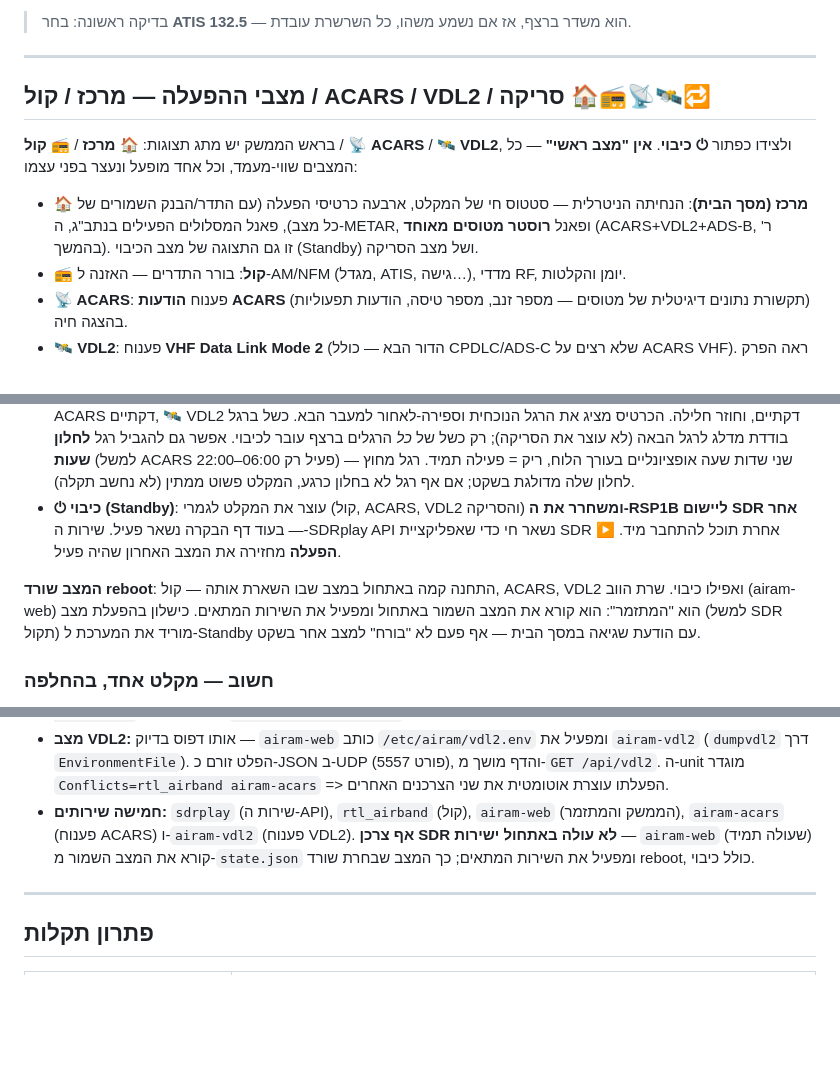
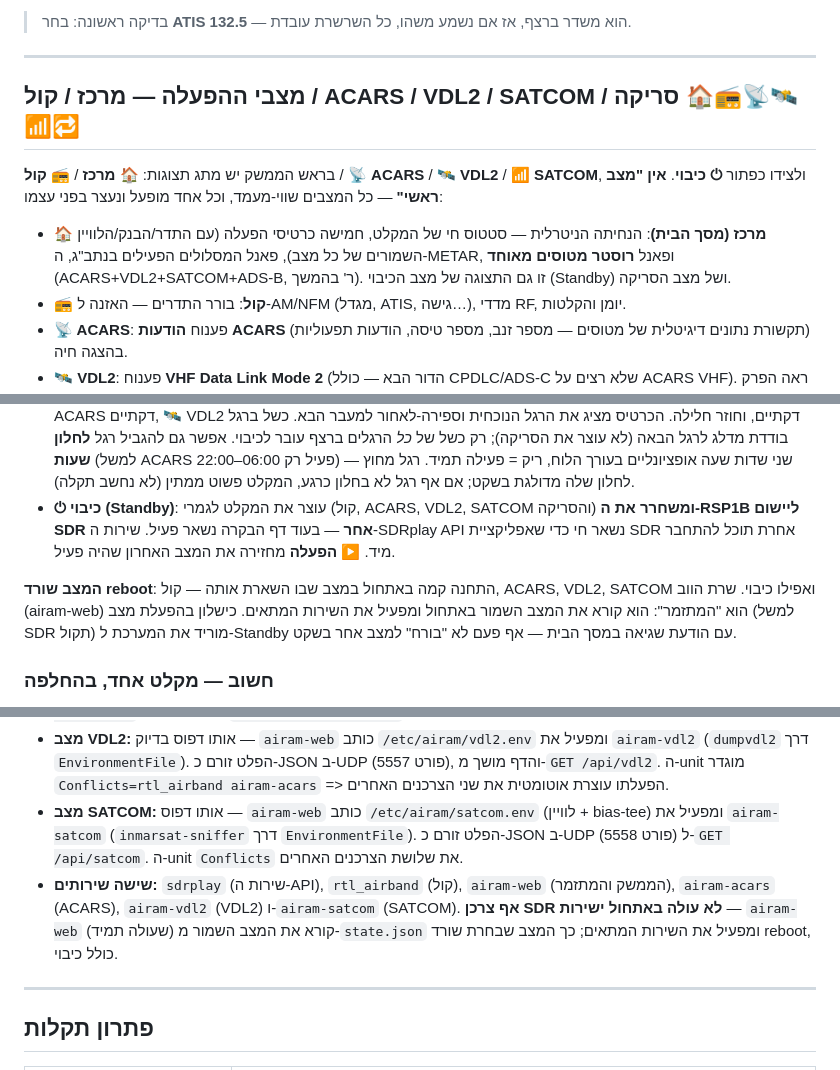
Before and after one commit to Shahar373/AIR-AM, a Markdown page: README.md, 3 parts joined by grey strips. GitHub-like rendering; blank space fills up the shorter version.

```diff
--- a/README.md
+++ b/README.md
@@ -189,16 +192,16 @@ tailscale serve status        # יציג את כתובת ה-https://<machine>.<t
 
 ---
 
-## מצבי ההפעלה — מרכז / קול / ACARS / VDL2 / סריקה 🏠📻📡🛰️🔁
+## מצבי ההפעלה — מרכז / קול / ACARS / VDL2 / SATCOM / סריקה 🏠📻📡🛰️📶🔁
 
-בראש הממשק יש מתג תצוגות: **🏠 מרכז** / **📻 קול** / **📡 ACARS** / **🛰️ VDL2**,
-ולצידו כפתור **⏻ כיבוי**. **אין "מצב ראשי"** — כל המצבים שווי-מעמד, וכל אחד
-מופעל ונעצר בפני עצמו:
+בראש הממשק יש מתג תצוגות: **🏠 מרכז** / **📻 קול** / **📡 ACARS** / **🛰️ VDL2** /
+**📶 SATCOM**, ולצידו כפתור **⏻ כיבוי**. **אין "מצב ראשי"** — כל המצבים שווי-מעמד,
+וכל אחד מופעל ונעצר בפני עצמו:
 
-- **🏠 מרכז (מסך הבית)**: הנחיתה הניטרלית — סטטוס חי של המקלט, ארבעה כרטיסי הפעלה
-  (עם התדר/הבנק השמורים של כל מצב), פאנל המסלולים הפעילים בנתב"ג, ה-METAR, ופאנל
-  **רוסטר מטוסים מאוחד** (ACARS+VDL2+ADS-B, ר' בהמשך). זו גם התצוגה של מצב הכיבוי
-  (Standby) ושל מצב הסריקה.
+- **🏠 מרכז (מסך הבית)**: הנחיתה הניטרלית — סטטוס חי של המקלט, חמישה כרטיסי הפעלה
+  (עם התדר/הבנק/הלוויין השמורים של כל מצב), פאנל המסלולים הפעילים בנתב"ג, ה-METAR,
+  ופאנל **רוסטר מטוסים מאוחד** (ACARS+VDL2+SATCOM+ADS-B, ר' בהמשך). זו גם התצוגה של
+  מצב הכיבוי (Standby) ושל מצב הסריקה.
 - **📻 קול**: בורר התדרים — האזנה ל-AM/NFM (מגדל, ATIS, גישה…), מדדי RF, יומן והקלטות.
 - **📡 ACARS**: פענוח **הודעות ACARS** (תקשורת נתונים דיגיטלית של מטוסים — מספר זנב,
   מספר טיסה, הודעות תפעוליות) בהצגה חיה.
@@ -211,12 +217,13 @@ tailscale serve status        # יציג את כתובת ה-https://<machine>.<t
   רגל **לחלון שעות** (למשל ACARS פעיל רק 06:00–22:00) — שני שדות שעה אופציונליים
   בעורך הלוח, ריק = פעילה תמיד. רגל מחוץ לחלון שלה מדולגת בשקט; אם אף רגל לא
   בחלון כרגע, המקלט פשוט ממתין (לא נחשב תקלה).
-- **⏻ כיבוי (Standby)**: עוצר את המקלט לגמרי (קול, ACARS, VDL2 והסריקה) **ומשחרר
-  את ה-RSP1B ליישום SDR אחר** — בעוד דף הבקרה נשאר פעיל. שירות ה-SDRplay API נשאר
-  חי כדי שאפליקציית SDR אחרת תוכל להתחבר מיד. **▶ הפעלה** מחזירה את המצב האחרון שהיה פעיל.
+- **⏻ כיבוי (Standby)**: עוצר את המקלט לגמרי (קול, ACARS, VDL2, SATCOM והסריקה)
+  **ומשחרר את ה-RSP1B ליישום SDR אחר** — בעוד דף הבקרה נשאר פעיל. שירות ה-SDRplay
+  API נשאר חי כדי שאפליקציית SDR אחרת תוכל להתחבר מיד. **▶ הפעלה** מחזירה את המצב
+  האחרון שהיה פעיל.
 
-**המצב שורד reboot**: התחנה קמה באתחול במצב שבו השארת אותה — קול, ACARS, VDL2
-ואפילו כיבוי. שרת הווב (airam-web) הוא "המתזמר": הוא קורא את המצב השמור באתחול
+**המצב שורד reboot**: התחנה קמה באתחול במצב שבו השארת אותה — קול, ACARS, VDL2,
+SATCOM ואפילו כיבוי. שרת הווב (airam-web) הוא "המתזמר": הוא קורא את המצב השמור באתחול
 ומפעיל את השירות המתאים. כישלון בהפעלת מצב (למשל SDR תקול) מוריד את המערכת
 ל-Standby עם הודעת שגיאה במסך הבית — אף פעם לא "בורח" למצב אחר בשקט.
 
@@ -415,10 +461,14 @@ MHz** (Common Signalling Channel). ה-Pi מפענח אותו עם **dumpvdl2**
   `airam-vdl2` (`dumpvdl2` דרך `EnvironmentFile`). הפלט זורם כ-JSON ב-UDP (פורט 5557),
   והדף מושך מ-`GET /api/vdl2`. ה-unit מוגדר `Conflicts=rtl_airband airam-acars` =>
   הפעלתו עוצרת אוטומטית את שני הצרכנים האחרים.
-- **חמישה שירותים:** `sdrplay` (שירות ה-API), `rtl_airband` (קול), `airam-web` (הממשק
-  והמתזמר), `airam-acars` (פענוח ACARS) ו-`airam-vdl2` (פענוח VDL2). **אף צרכן SDR לא
-  עולה באתחול ישירות** — `airam-web` (שעולה תמיד) קורא את המצב השמור מ-`state.json`
-  ומפעיל את השירות המתאים; כך המצב שבחרת שורד reboot, כולל כיבוי.
+- **מצב SATCOM:** אותו דפוס — `airam-web` כותב `/etc/airam/satcom.env` (לוויין +
+  bias-tee) ומפעיל את `airam-satcom` (`inmarsat-sniffer` דרך `EnvironmentFile`). הפלט
+  זורם כ-JSON ב-UDP (פורט 5558) ל-`GET /api/satcom`. ה-unit `Conflicts` את שלושת
+  הצרכנים האחרים.
+- **שישה שירותים:** `sdrplay` (שירות ה-API), `rtl_airband` (קול), `airam-web` (הממשק
+  והמתזמר), `airam-acars` (ACARS), `airam-vdl2` (VDL2) ו-`airam-satcom` (SATCOM). **אף
+  צרכן SDR לא עולה באתחול ישירות** — `airam-web` (שעולה תמיד) קורא את המצב השמור
+  מ-`state.json` ומפעיל את השירות המתאים; כך המצב שבחרת שורד reboot, כולל כיבוי.
 
 ---
 
```
Also changed, not shown: other parts of README.md (+47 -0 lines).
